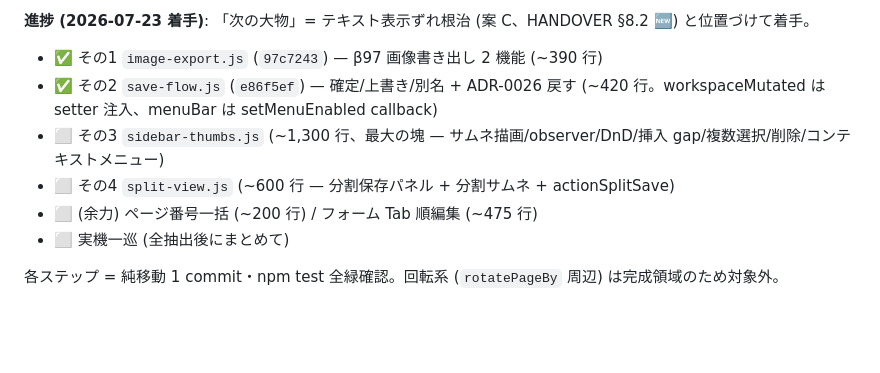
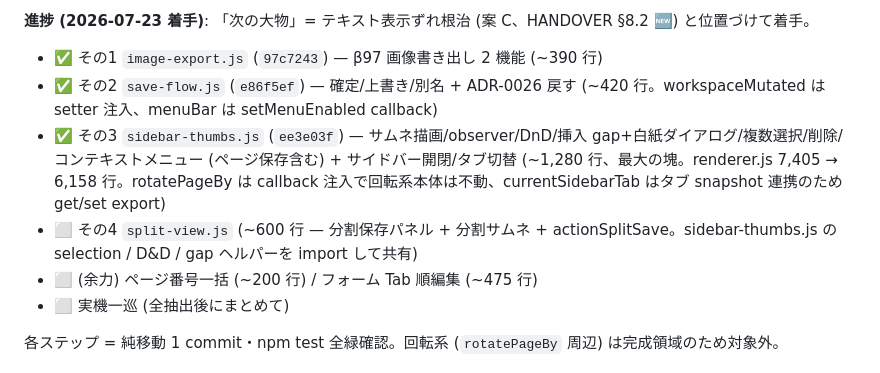
Before and after one commit to windom21-cpu/k-pdf3, a Markdown page: REVIEW-2026-07-TODO.md, the part around the change. Rendered like a GitHub page; blank space fills up the shorter version.

Commit message:
docs(review-todo): #8 S6 その3 完了を記録 — sidebar-thumbs.js 抽出 (ee3e03f)
Co-Authored-By: Claude Fable 5 <noreply@anthropic.com>

```diff
--- a/REVIEW-2026-07-TODO.md
+++ b/REVIEW-2026-07-TODO.md
@@ -220,8 +220,8 @@
 **進捗 (2026-07-23 着手)**: 「次の大物」= テキスト表示ずれ根治 (案 C、HANDOVER §8.2 🆕) と位置づけて着手。
 - ✅ その1 `image-export.js` (`97c7243`) — β97 画像書き出し 2 機能 (~390 行)
 - ✅ その2 `save-flow.js` (`e86f5ef`) — 確定/上書き/別名 + ADR-0026 戻す (~420 行。workspaceMutated は setter 注入、menuBar は setMenuEnabled callback)
-- ⬜ その3 `sidebar-thumbs.js` (~1,300 行、最大の塊 — サムネ描画/observer/DnD/挿入 gap/複数選択/削除/コンテキストメニュー)
-- ⬜ その4 `split-view.js` (~600 行 — 分割保存パネル + 分割サムネ + actionSplitSave)
+- ✅ その3 `sidebar-thumbs.js` (`ee3e03f`) — サムネ描画/observer/DnD/挿入 gap+白紙ダイアログ/複数選択/削除/コンテキストメニュー (ページ保存含む) + サイドバー開閉/タブ切替 (~1,280 行、最大の塊。renderer.js 7,405 → 6,158 行。rotatePageBy は callback 注入で回転系本体は不動、currentSidebarTab はタブ snapshot 連携のため get/set export)
+- ⬜ その4 `split-view.js` (~600 行 — 分割保存パネル + 分割サムネ + actionSplitSave。sidebar-thumbs.js の selection / D&D / gap ヘルパーを import して共有)
 - ⬜ (余力) ページ番号一括 (~200 行) / フォーム Tab 順編集 (~475 行)
 - ⬜ 実機一巡 (全抽出後にまとめて)
 
```
